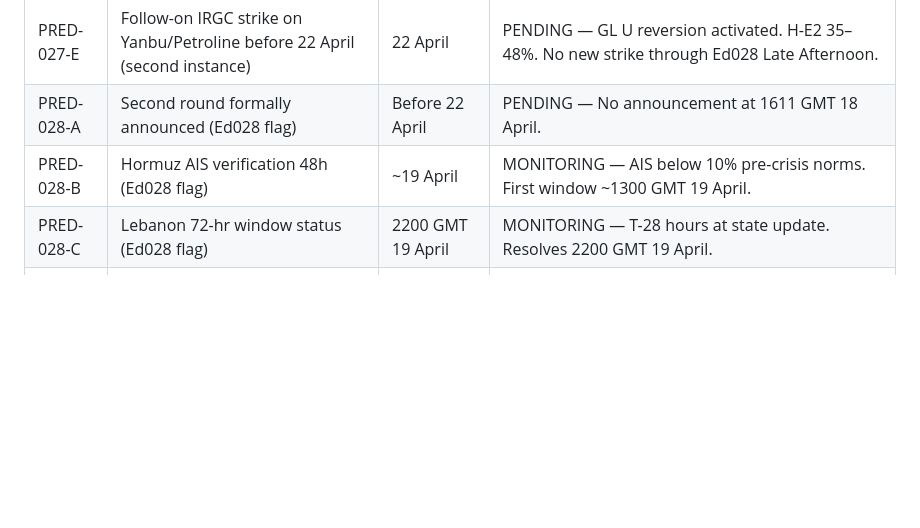
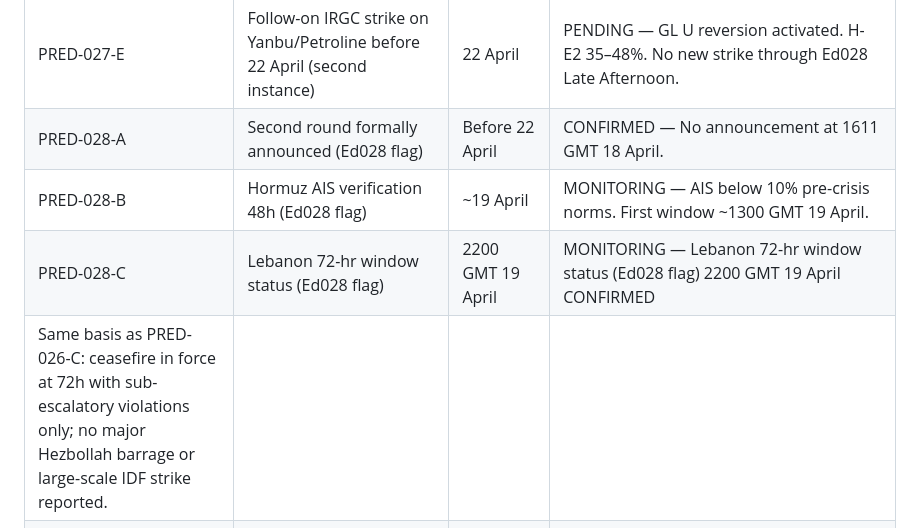
Before and after one commit to domyoung101-max/AttolSphere-, a Markdown page: SESSION_STATE.md, the part around one of its changes. Rendered like a GitHub page; blank space fills up the shorter version.

```diff
--- a/SESSION_STATE.md
+++ b/SESSION_STATE.md
@@ -260,9 +275,10 @@ Favour calibrated accuracy over expressive certainty. If evidence is incomplete,
 |PRED-027-A|Second round formally announced before 22 April                           |Before 22 April  |PENDING — No formal announcement at 1611 GMT 18 April. Ed029 mandatory at sweep open.                                                               |
 |PRED-027-B|Hormuz commercial transit sustained 48+ hours without IRGC interference   |~19 April        |MONITORING — AIS below 10% pre-crisis norms. First 48h window ~1300 GMT 19 April. Ed029 mandatory.                                                  |
 |PRED-027-E|Follow-on IRGC strike on Yanbu/Petroline before 22 April (second instance)|22 April         |PENDING — GL U reversion activated. H-E2 35–48%. No new strike through Ed028 Late Afternoon.                                                        |
-|PRED-028-A|Second round formally announced (Ed028 flag)                              |Before 22 April  |PENDING — No announcement at 1611 GMT 18 April.                                                                                                     |
+|PRED-028-A|Second round formally announced (Ed028 flag)                              |Before 22 April  |CONFIRMED — No announcement at 1611 GMT 18 April.                                                                                                     |
 |PRED-028-B|Hormuz AIS verification 48h (Ed028 flag)                                  |~19 April        |MONITORING — AIS below 10% pre-crisis norms. First window ~1300 GMT 19 April.                                                                       |
-|PRED-028-C|Lebanon 72-hr window status (Ed028 flag)                                  |2200 GMT 19 April|MONITORING — T-28 hours at state update. Resolves 2200 GMT 19 April.                                                                                |
+|PRED-028-C|Lebanon 72-hr window status (Ed028 flag)                                  |2200 GMT 19 April|MONITORING — Lebanon 72-hr window status (Ed028 flag)  2200 GMT 19 April  CONFIRMED
+Same basis as PRED-026-C: ceasefire in force at 72h with sub-escalatory violations only; no major Hezbollah barrage or large-scale IDF strike reported.                                                                               |
 |PRED-028-D|GL U lapse monitoring / UCO Bank (Ed028 flag)                             |Ongoing          |CONFIRMED basis. Monitor UCO Bank and India sourcing. Two OFAC fetches confirmed clean.                                                             |
 |PRED-028-E|IRGC follow-on Yanbu/Petroline monitoring (Ed028 flag)                    |22 April         |PENDING — No new strike through Ed028 Late Afternoon.                                                                                               |
 |PRED-018-E|IRGC Yanbu strike before 22 April (original flag)                         |8 April          |**CONFIRMED** — IRGC struck East-West Pipeline 8 April. Ed027 Evening.                                                                              |
```
Also changed, not shown: other parts of SESSION_STATE.md (+32 -17 lines).
